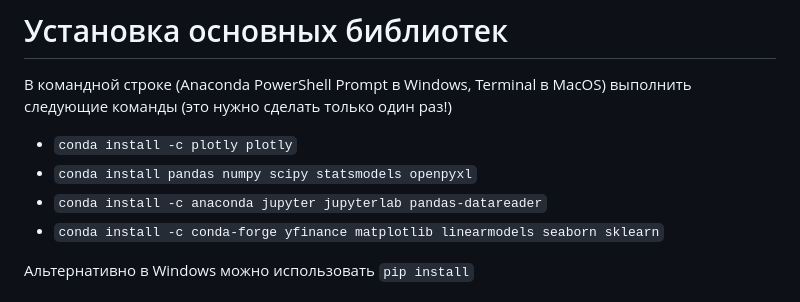
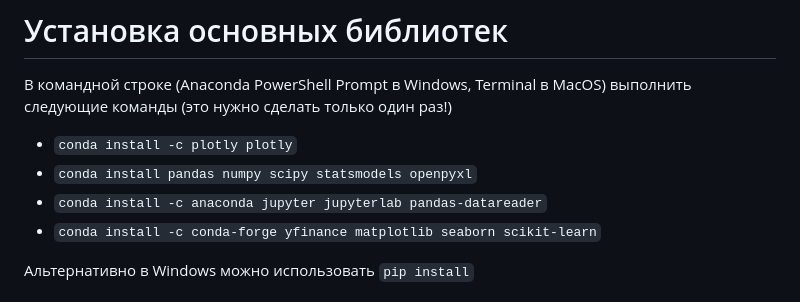
Before and after one commit to artamonoff/econometrica, a Markdown page: how-to-install-Python.md, the part around the change. GitHub-like rendering.

```diff
--- a/how-to-install-Python.md
+++ b/how-to-install-Python.md
@@ -21,7 +21,7 @@
 - `conda install -c plotly plotly`
 - `conda install pandas numpy scipy statsmodels openpyxl`
 - `conda install -c anaconda jupyter jupyterlab pandas-datareader`
-- `conda install -c conda-forge yfinance matplotlib linearmodels seaborn sklearn`
+- `conda install -c conda-forge yfinance matplotlib seaborn scikit-learn`
 
 Альтернативно в Windows можно использовать `pip install`
 
```
